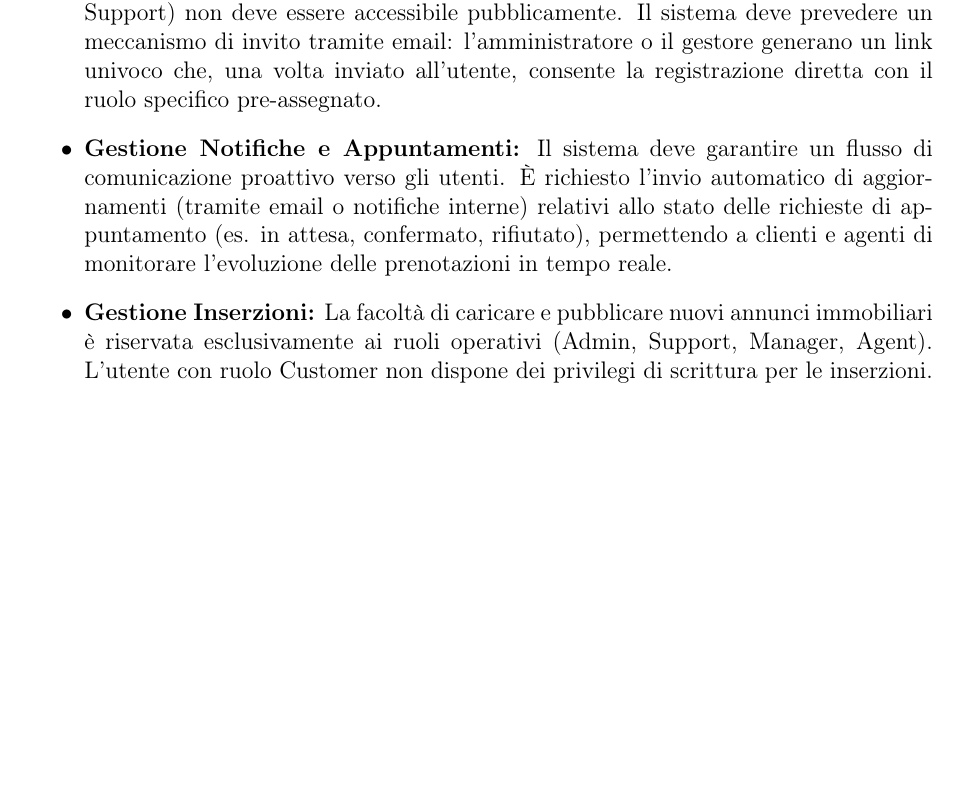
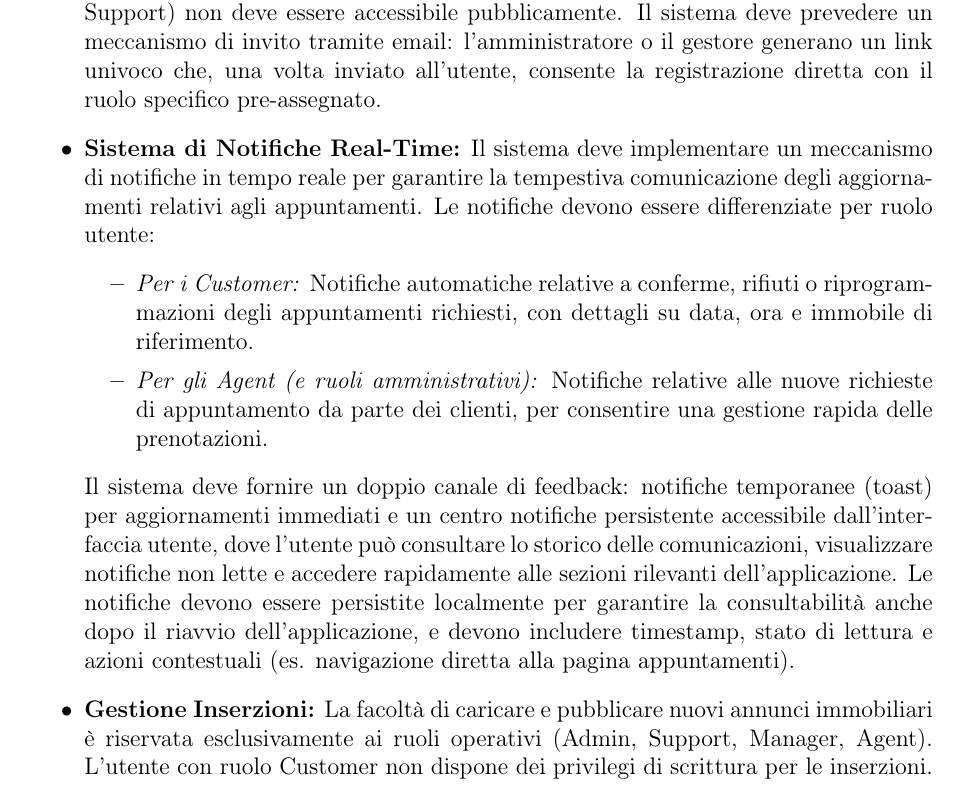
Before and after one commit to Praise32/Doc-DietiEstate25, a LaTeX document (main.tex, which reads Capitoli/Capitolo 1.tex): part of page 10 of 92, cut so that both start at the same text, the shorter picture padded with empty space. Compiled offline with pdfLaTeX.

Commit message:
Aggiornato il capitolo 1 con dettagli sul sistema di notifiche in tempo reale e modificato il file PDF principale.

```diff
--- a/Capitoli/Capitolo 1.tex
+++ b/Capitoli/Capitolo 1.tex
@@ -95,10 +95,21 @@ utenti e dei servizi.
     l'amministratore o il gestore generano un link univoco che, una volta inviato all'utente, consente
     la registrazione diretta con il ruolo specifico pre-assegnato.
 
-    \item \textbf{Gestione Notifiche e Appuntamenti:} Il sistema deve garantire un flusso di comunicazione
-    proattivo verso gli utenti. È richiesto l'invio automatico di aggiornamenti (tramite email o notifiche
-    interne) relativi allo stato delle richieste di appuntamento (es. in attesa, confermato, rifiutato),
-    permettendo a clienti e agenti di monitorare l'evoluzione delle prenotazioni in tempo reale.
+    \item \textbf{Sistema di Notifiche Real-Time:} Il sistema deve implementare un meccanismo di notifiche
+    in tempo reale per garantire la tempestiva comunicazione degli aggiornamenti relativi agli appuntamenti.
+    Le notifiche devono essere differenziate per ruolo utente:
+    \begin{itemize}
+        \item \textit{Per i Customer:} Notifiche automatiche relative a conferme, rifiuti o riprogrammazioni
+        degli appuntamenti richiesti, con dettagli su data, ora e immobile di riferimento.
+        \item \textit{Per gli Agent (e ruoli amministrativi):} Notifiche relative alle nuove richieste di
+        appuntamento da parte dei clienti, per consentire una gestione rapida delle prenotazioni.
+    \end{itemize}
+    Il sistema deve fornire un doppio canale di feedback: notifiche temporanee (toast) per aggiornamenti
+    immediati e un centro notifiche persistente accessibile dall'interfaccia utente, dove l'utente può
+    consultare lo storico delle comunicazioni, visualizzare notifiche non lette e accedere rapidamente
+    alle sezioni rilevanti dell'applicazione. Le notifiche devono essere persistite localmente per
+    garantire la consultabilità anche dopo il riavvio dell'applicazione, e devono includere timestamp,
+    stato di lettura e azioni contestuali (es. navigazione diretta alla pagina appuntamenti).
 
     \item \textbf{Gestione Inserzioni:} La facoltà di caricare e pubblicare nuovi annunci immobiliari
     è riservata esclusivamente ai ruoli operativi (Admin, Support, Manager, Agent). L'utente con ruolo
```
Also changed, not shown: 1 other file.
